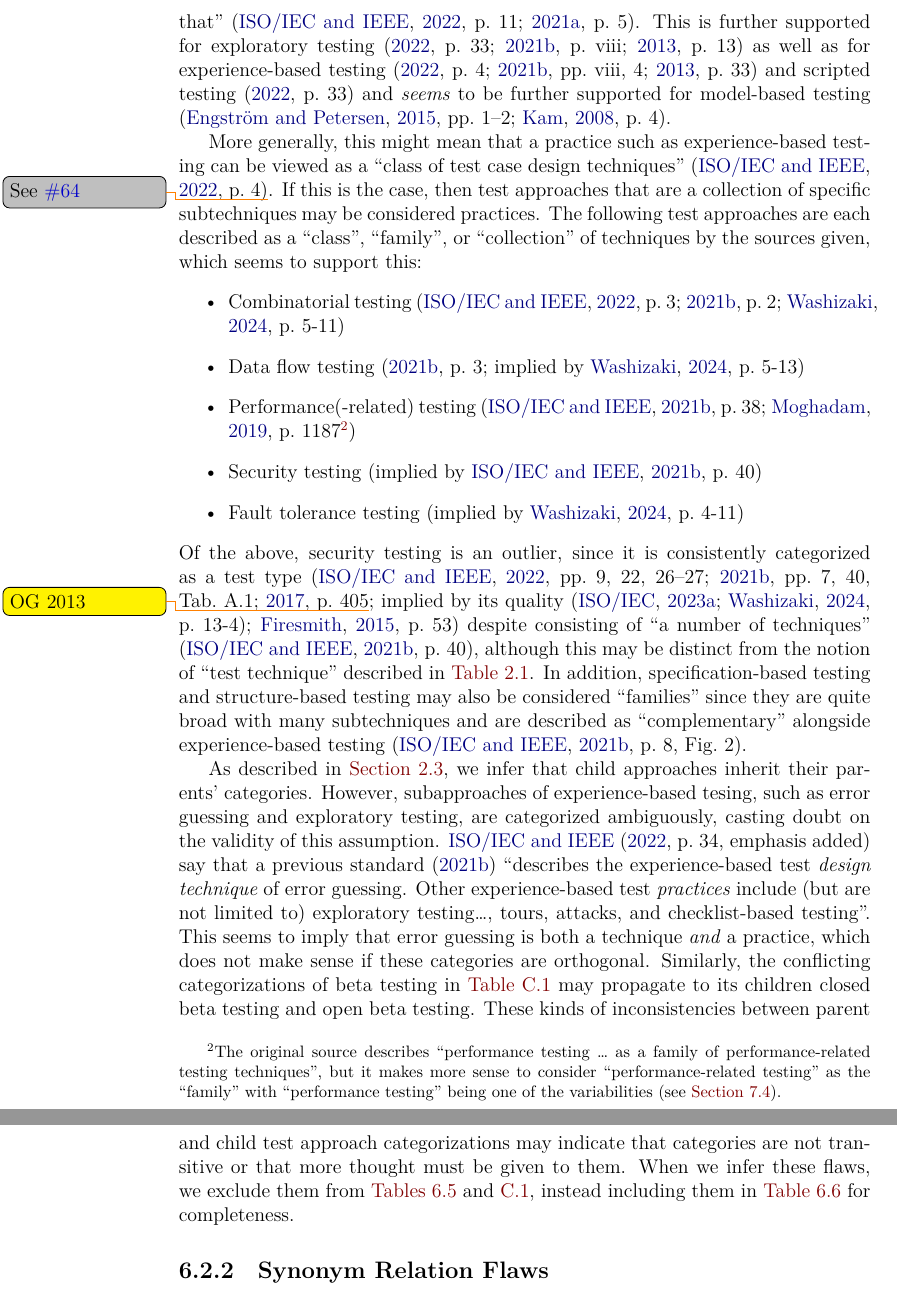
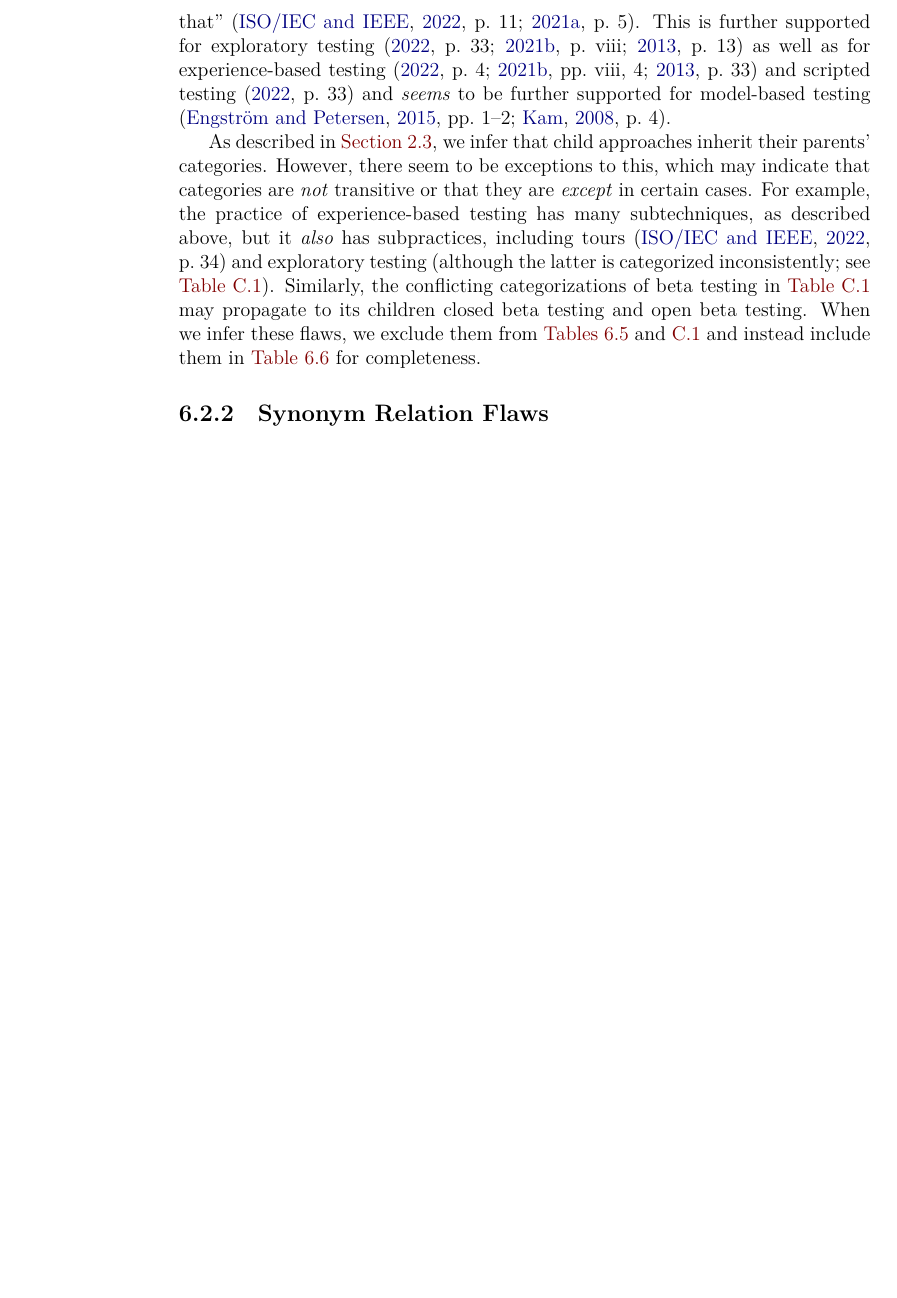
Before and after one commit to samm82/TestingTesting, a LaTeX thesis (thesis.tex, which reads chapters/03a_threats.tex, chapters/05_flaws.tex, common_macros.tex): two parts of pages 74 and 75 of 149 before the commit and part of page 74 of 148 after it, the two joined at a grey line, cut so that both start at the same text, the shorter picture padded with empty space. The pictures show the PDF file thesis.pdf that the author committed with the source.

Commit message:
Reorganize caveat about inferring transitivity of categories; #169
Remove now-resolved discussion on giving a name to 'families of techniques'; #64
Remove perfAsFamily macro as part of this

```diff
--- a/chapters/03a_threats.tex
+++ b/chapters/03a_threats.tex
@@ -111,6 +111,3 @@ well-identified variabilities that can be
 instantiated'', where ``the commonalities are large and the variabilities
 smaller'' \citep{classFamilyDisc}. Examples of these are the classes of
 combinatorial \citep[p.~15]{IEEE2021b} and data flow testing \citetext{p.~3}
-and the family of performance-related testing \perfAsFamily{}; we explore
-the notion of test approach families in more detail in
-\Cref{classFamilyFlaw}. Note that ``there is a lot of overlap between
--- a/chapters/05_flaws.tex
+++ b/chapters/05_flaws.tex
@@ -196,54 +196,18 @@ testing \citeyearpar[p.~33]{IEEE2022}\ifnotpaper\ and \emph{seems} to be
     (\citealp[pp.~1\==2]{EngströmAndPetersen2015}; \citealp[p.~4]{Kam2008})\fi.
 
 \ifnotpaper
-\phantomsection{}\label{classFamilyFlaw}
-More generally, this might mean that a practice such as experience-based
-testing can be viewed as a ``class of test case design techniques''
-\citep[p.~4]{IEEE2022}\thesisissueref{64}. If this is the case, then test
-approaches that are a collection of specific subtechniques may be considered
-practices. The following test approaches are each described as a ``class'',
-``family'', or ``collection'' of techniques by the sources given, which
-seems to support this:
-\begin{itemize}
-    \item Combinatorial testing (\citealp[p.~3]{IEEE2022};
-          \citeyear[p.~2]{IEEE2021b}; \citealp[p.~5-11]{SWEBOK2024})
-    \item Data flow testing (\citeyear[p.~3]{IEEE2021b};
-          implied by \citealp[p.~5-13]{SWEBOK2024})
-    \item Performance(-related) testing (\citealp[p.~38]{IEEE2021b};
-          \perfAsFamily*{})
-    \item Security testing \citep[implied by][p.~40]{IEEE2021b}
-    \item Fault tolerance testing \citep[implied by][p.~4\=/11]{SWEBOK2024}
-\end{itemize}
-Of the above, security testing is an outlier, since it is consistently
-categorized as a test type (\citealp[pp.~9, 22, 26--27]{IEEE2022};
-\citeyear[pp.~7, 40, Tab.~A.1]{IEEE2021b}; \citeyear[p.~405]{IEEE2017}%
-\todo{OG 2013}; implied by its quality (\citealp{ISO_IEC2023a};
-\citealp[p.~13-4]{SWEBOK2024}); \citealp[p.~53]{Firesmith2015}) despite
-consisting of ``a number of techniques'' \cite[p.~40]{IEEE2021b}, although
-this may be \distinctIEEE{technique} In addition, specification-based
-testing and structure-based testing may also be considered ``families''
-since they are quite broad with many subtechniques and are described as
-``complementary'' alongside experience-based testing
-\citep[p.~8, Fig.~2]{IEEE2021b}.
-
-As described in \Cref{infers}, we infer that child approaches inherit their
-parents' categories. However, subapproaches of experience-based tesing, such as
-error guessing and exploratory testing, are categorized ambiguously, casting
-doubt on the validity of this assumption.
-\refHelper \citet[p.~34\ifnotpaper, emphasis added\fi]{IEEE2022}
-\multiAuthHelper{say} that a previous standard \citeyearpar{IEEE2021b}
-``describes the experience-based test \emph{design technique} of error
-guessing. Other experience-based test \emph{practices} include (but are not
-limited to) exploratory testing\dots, tours, attacks, and checklist-based
-testing''. This seems to imply that error guessing is both a technique
-\emph{and} a practice, which does not make sense if these categories are
-orthogonal. Similarly, the conflicting categorizations of beta
-testing in \Cref{tab:multiCats} may propagate to its children closed beta
-testing and open beta testing. These kinds of inconsistencies between parent
-and child test approach categorizations may indicate that categories are not
-transitive or that more thought must be given to them. When we infer these
-flaws, we exclude them from \Cref{tab:multiCatTable,tab:multiCats}, instead
-including them in \Cref{tab:infMultiCats} for completeness.
+    As described in \Cref{infers}, we infer that child approaches inherit their
+    parents' categories. However, there seem to be exceptions to this, which
+    may indicate that categories are \emph{not} transitive or that they are
+    \emph{except} in certain cases. For example, the practice of experience-based
+    testing has many subtechniques, as described above, but it \emph{also} has
+    subpractices, including tours \citep[p.~34]{IEEE2022} and exploratory testing
+    (although the latter is categorized inconsistently; see \Cref{tab:multiCats}).
+    Similarly, the conflicting categorizations of beta testing in
+    \Cref{tab:multiCats} may propagate to its children closed beta testing and
+    open beta testing. When we infer these flaws, we exclude them from
+    \Cref{tab:multiCatTable,tab:multiCats} and instead include them in
+    \Cref{tab:infMultiCats} for completeness.
 \fi
 
 \subsubsection{Synonym Relation Flaws}\label{syns}
--- a/common_macros.tex
+++ b/common_macros.tex
@@ -7,15 +7,6 @@
 \def\rqatext{What testing approaches do the literature describe?}
 \def\rqbtext{Are these descriptions consistent?}
 \def\rqctext{Can we systematically resolve any of these inconsistencies?}
-
-\NewDocumentCommand{\perfAsFamily}{s}{%
-    \IfBooleanTF#1{\citealp}{\citep}[p.~1187]{Moghadam2019}\footnote{
-        The original source describes ``performance testing \dots\ as a family
-        of performance-related testing techniques'', but it makes more sense to
-        consider ``performance-related testing'' as the ``family'' with
-        ``performance testing'' being one of the variabilities
-        (see \Cref{perf-test-rec}).}%
-}
 
 \def\addTextEx{For example, \citetISTQB{} \multiAuthHelper{cite}
     \citet{GerrardAndThompson2002} as the original source
```
Also changed, not shown: assets/graphs/typeGraph.tex (+0 -4 lines), assets/tables/macrosText.tex (+2 -3 lines), scripts/DiffApproachGlossary.txt (+10 -10 lines), ApproachGlossary.csv, assets/graphs/expPracticeGraph.pdf, assets/graphs/expTechniqueGraph.pdf, assets/graphs/practiceGraph.pdf, assets/graphs/techniqueGraph.pdf, assets/graphs/typeGraph.pdf, paper.pdf, thesis.pdf, chapters/03a_threats.tex (6 more changed lines).
